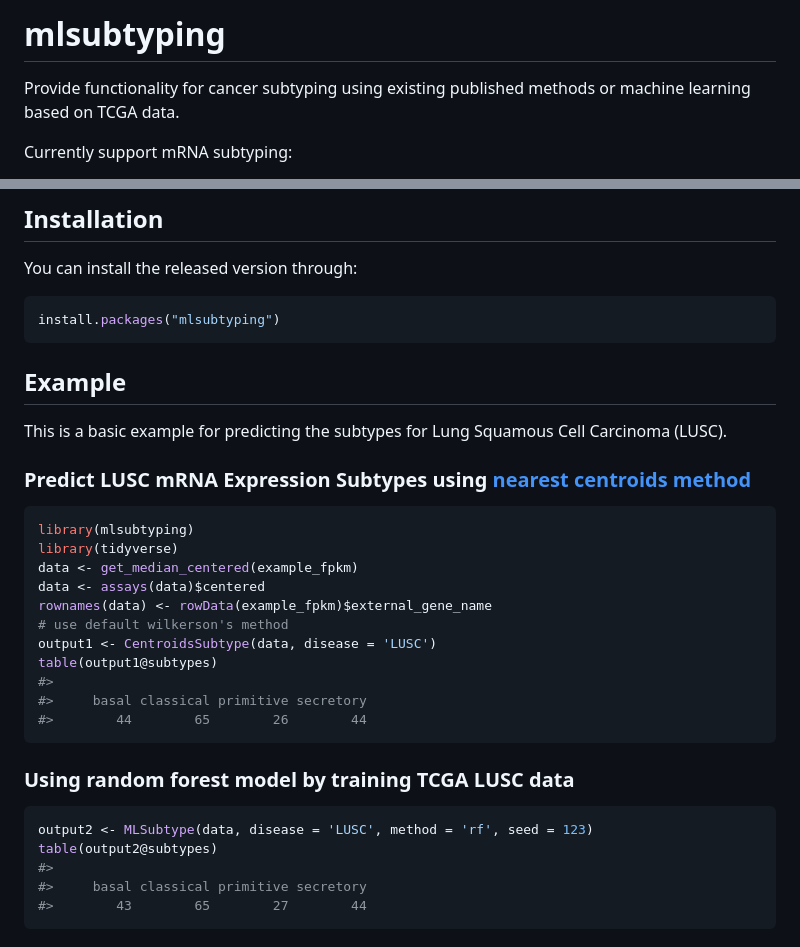
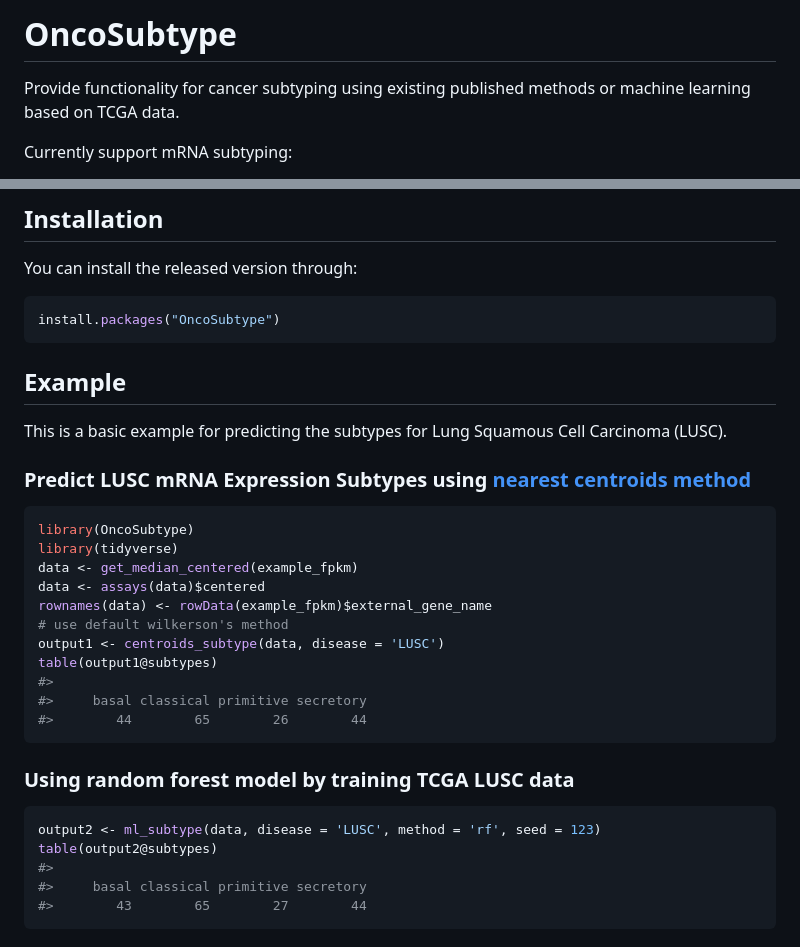
Before and after one commit to DadongZ/OncoSubtype, a Markdown page: README.md, 2 parts joined by grey strips. Drawn GitHub-style.

````diff
--- a/README.md
+++ b/README.md
@@ -1,7 +1,7 @@
 
 <!-- README.md is generated from README.Rmd. Please edit that file -->
 
-# mlsubtyping
+# OncoSubtype
 
 Provide functionality for cancer subtyping using existing published
 methods or machine learning based on TCGA data.
@@ -32,7 +32,7 @@ Currently support mRNA subtyping:
 You can install the released version through:
 
 ``` r
-install.packages("mlsubtyping")
+install.packages("OncoSubtype")
 ```
 
 ## Example
@@ -43,13 +43,13 @@ Cell Carcinoma (LUSC).
 ### Predict LUSC mRNA Expression Subtypes using [nearest centroids method](https://clincancerres.aacrjournals.org/content/16/19/4864)
 
 ``` r
-library(mlsubtyping)
+library(OncoSubtype)
 library(tidyverse)
 data <- get_median_centered(example_fpkm)
 data <- assays(data)$centered
 rownames(data) <- rowData(example_fpkm)$external_gene_name
 # use default wilkerson's method
-output1 <- CentroidsSubtype(data, disease = 'LUSC')
+output1 <- centroids_subtype(data, disease = 'LUSC')
 table(output1@subtypes)
 #>
 #>     basal classical primitive secretory
@@ -59,7 +59,7 @@ table(output1@subtypes)
 ### Using random forest model by training TCGA LUSC data
 
 ``` r
-output2 <- MLSubtype(data, disease = 'LUSC', method = 'rf', seed = 123)
+output2 <- ml_subtype(data, disease = 'LUSC', method = 'rf', seed = 123)
 table(output2@subtypes)
 #>
 #>     basal classical primitive secretory
````
Also changed, not shown: other parts of README.md (+1 -1 lines).
